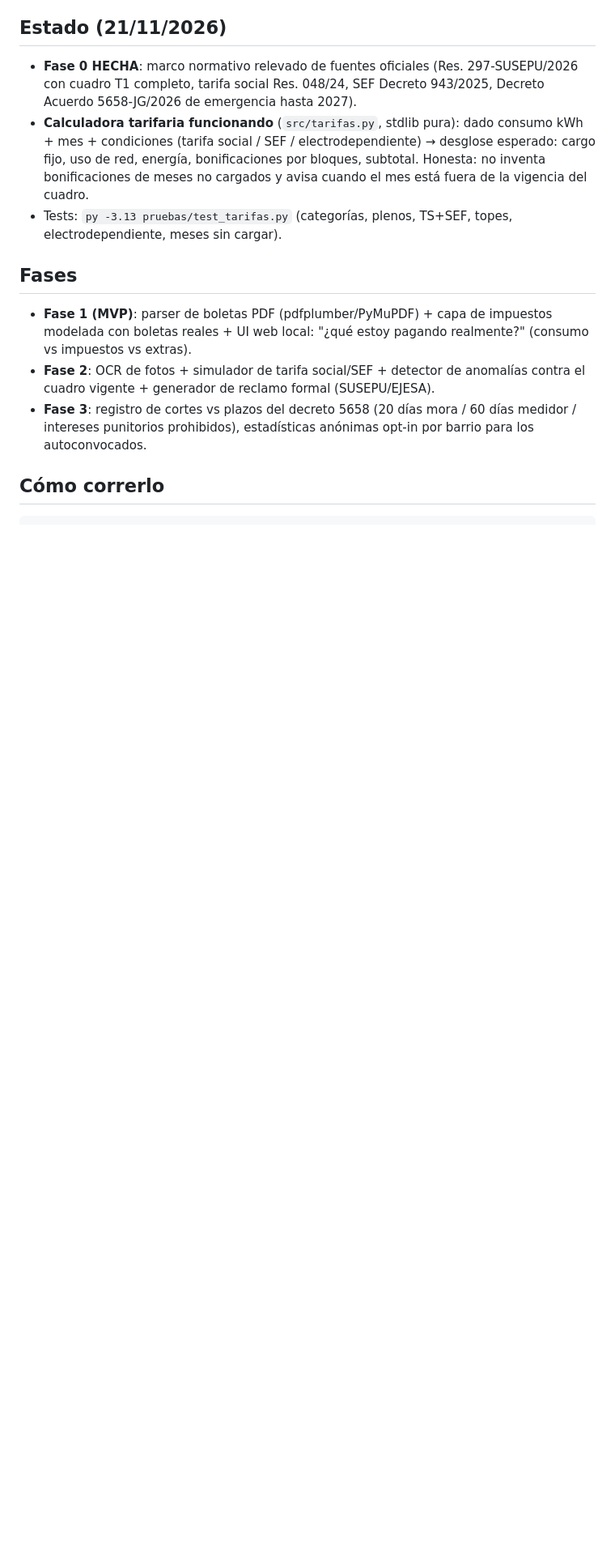
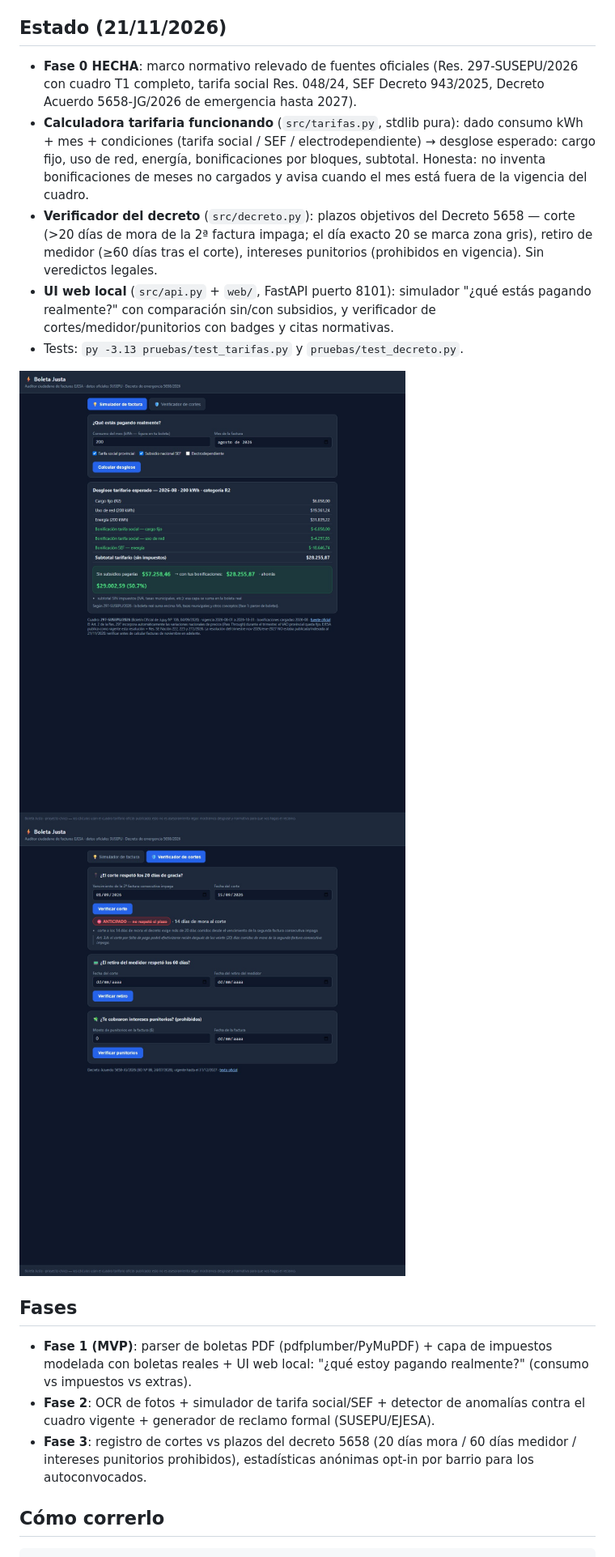
Before and after one commit to MaxxyGuti3rr3z/boleta-justa, a Markdown page: README.md, the part around one of its changes. Shown at 81% size. Rendered like a GitHub page; pictures changed too: docs/captura-simulador.png (added), docs/captura-verificador.png (added); blank space fills up the shorter version.

Commit message:
feat: verificador del Decreto 5658 (corte/medidor/punitorios) + UI local simulador y verificador (tests OK, capturas en docs)

```diff
--- a/README.md
+++ b/README.md
@@ -20,8 +20,17 @@ vecinales juntadas. Ver `docs/marco-normativo.md` (todo con fuentes).
   → desglose esperado: cargo fijo, uso de red, energía, bonificaciones por
   bloques, subtotal. Honesta: no inventa bonificaciones de meses no cargados
   y avisa cuando el mes está fuera de la vigencia del cuadro.
-- Tests: `py -3.13 pruebas/test_tarifas.py` (categorías, plenos, TS+SEF,
-  topes, electrodependiente, meses sin cargar).
+- **Verificador del decreto** (`src/decreto.py`): plazos objetivos del
+  Decreto 5658 — corte (>20 días de mora de la 2ª factura impaga; el día
+  exacto 20 se marca zona gris), retiro de medidor (≥60 días tras el corte),
+  intereses punitorios (prohibidos en vigencia). Sin veredictos legales.
+- **UI web local** (`src/api.py` + `web/`, FastAPI puerto 8101): simulador
+  "¿qué estás pagando realmente?" con comparación sin/con subsidios, y
+  verificador de cortes/medidor/punitorios con badges y citas normativas.
+- Tests: `py -3.13 pruebas/test_tarifas.py` y `pruebas/test_decreto.py`.
+
+![Simulador: desglose de 200 kWh con tarifa social + SEF](docs/captura-simulador.png)
+![Verificador: corte anticipado a los 14 días](docs/captura-verificador.png)
 
 ## Fases
 
```
Also changed, not shown: other parts of README.md (+10 -2 lines), docs/marco-normativo.md (+7 -1 lines), 5 other files.
